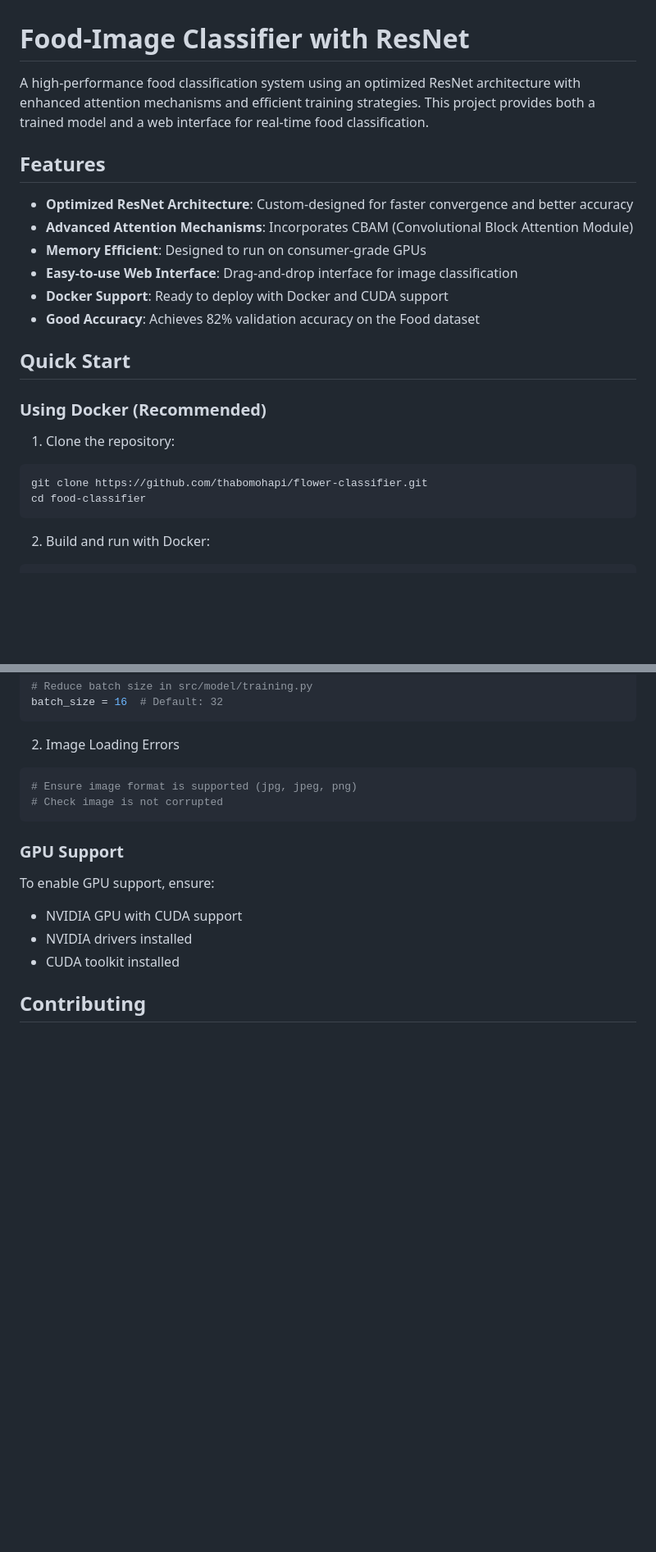
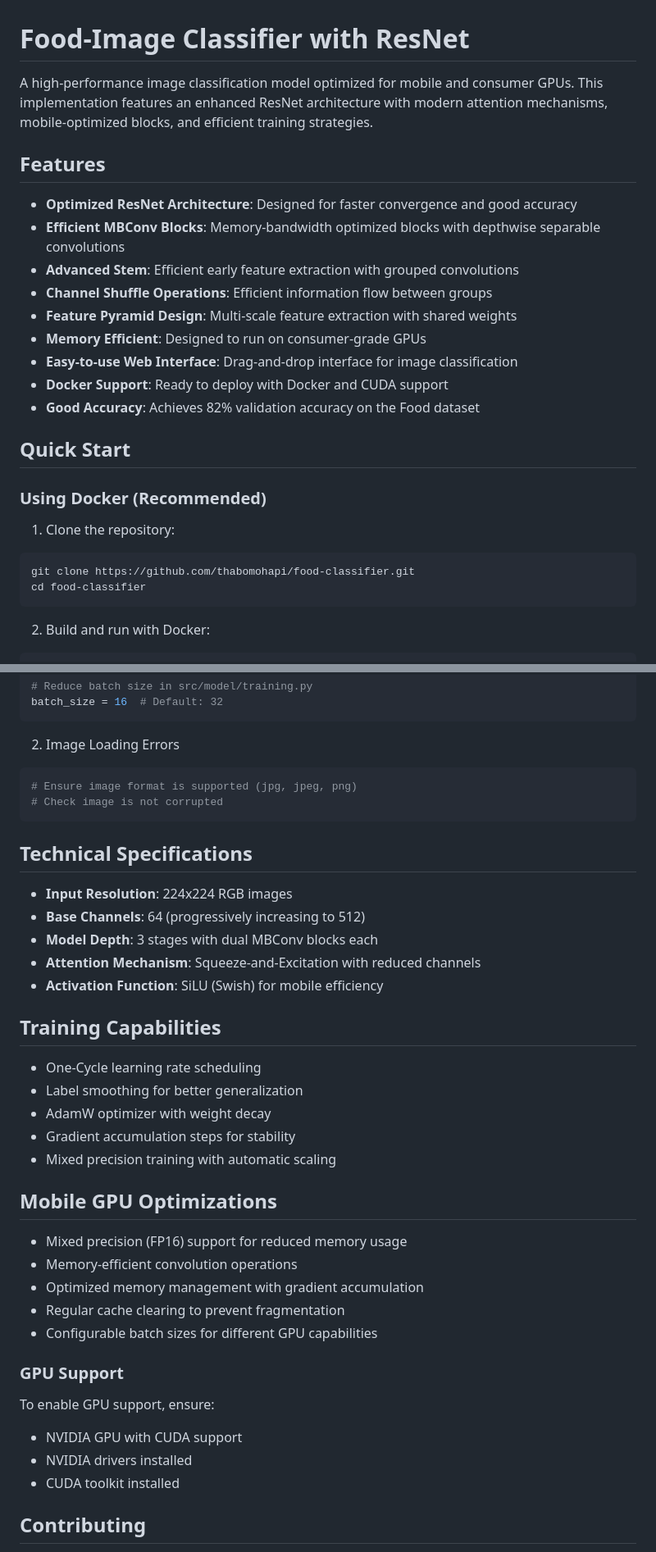
Before and after one commit to thabomohapi/food_classifier, a Markdown page: README.md, 2 parts joined by grey strips. Shown at 82% size. GitHub-like rendering; blank space fills up the shorter version.

````diff
--- a/README.md
+++ b/README.md
@@ -1,11 +1,14 @@
 # Food-Image Classifier with ResNet
 
-A high-performance food classification system using an optimized ResNet architecture with enhanced attention mechanisms and efficient training strategies. This project provides both a trained model and a web interface for real-time food classification.
+A high-performance image classification model optimized for mobile and consumer GPUs. This implementation features an enhanced ResNet architecture with modern attention mechanisms, mobile-optimized blocks, and efficient training strategies.
 
 ## Features
 
-- **Optimized ResNet Architecture**: Custom-designed for faster convergence and better accuracy
-- **Advanced Attention Mechanisms**: Incorporates CBAM (Convolutional Block Attention Module)
+- **Optimized ResNet Architecture**: Designed for faster convergence and good accuracy
+- **Efficient MBConv Blocks**: Memory-bandwidth optimized blocks with depthwise separable convolutions
+- **Advanced Stem**: Efficient early feature extraction with grouped convolutions
+- **Channel Shuffle Operations**: Efficient information flow between groups
+- **Feature Pyramid Design**: Multi-scale feature extraction with shared weights
 - **Memory Efficient**: Designed to run on consumer-grade GPUs
 - **Easy-to-use Web Interface**: Drag-and-drop interface for image classification
 - **Docker Support**: Ready to deploy with Docker and CUDA support
@@ -17,7 +20,7 @@ A high-performance food classification system using an optimized ResNet architec
 
 1. Clone the repository:
 ```bash
-git clone https://github.com/thabomohapi/flower-classifier.git
+git clone https://github.com/thabomohapi/food-classifier.git
 cd food-classifier
 ```
 
@@ -127,6 +130,30 @@ batch_size = 16  # Default: 32
 # Check image is not corrupted
 ```
 
+## Technical Specifications
+
+- **Input Resolution**: 224x224 RGB images
+- **Base Channels**: 64 (progressively increasing to 512)
+- **Model Depth**: 3 stages with dual MBConv blocks each
+- **Attention Mechanism**: Squeeze-and-Excitation with reduced channels
+- **Activation Function**: SiLU (Swish) for mobile efficiency
+
+## Training Capabilities
+
+- One-Cycle learning rate scheduling
+- Label smoothing for better generalization
+- AdamW optimizer with weight decay
+- Gradient accumulation steps for stability
+- Mixed precision training with automatic scaling
+
+## Mobile GPU Optimizations
+
+- Mixed precision (FP16) support for reduced memory usage
+- Memory-efficient convolution operations
+- Optimized memory management with gradient accumulation
+- Regular cache clearing to prevent fragmentation
+- Configurable batch sizes for different GPU capabilities
+
 ### GPU Support
 
 To enable GPU support, ensure:
````
Also changed, not shown: other parts of README.md (+2 -2 lines).
